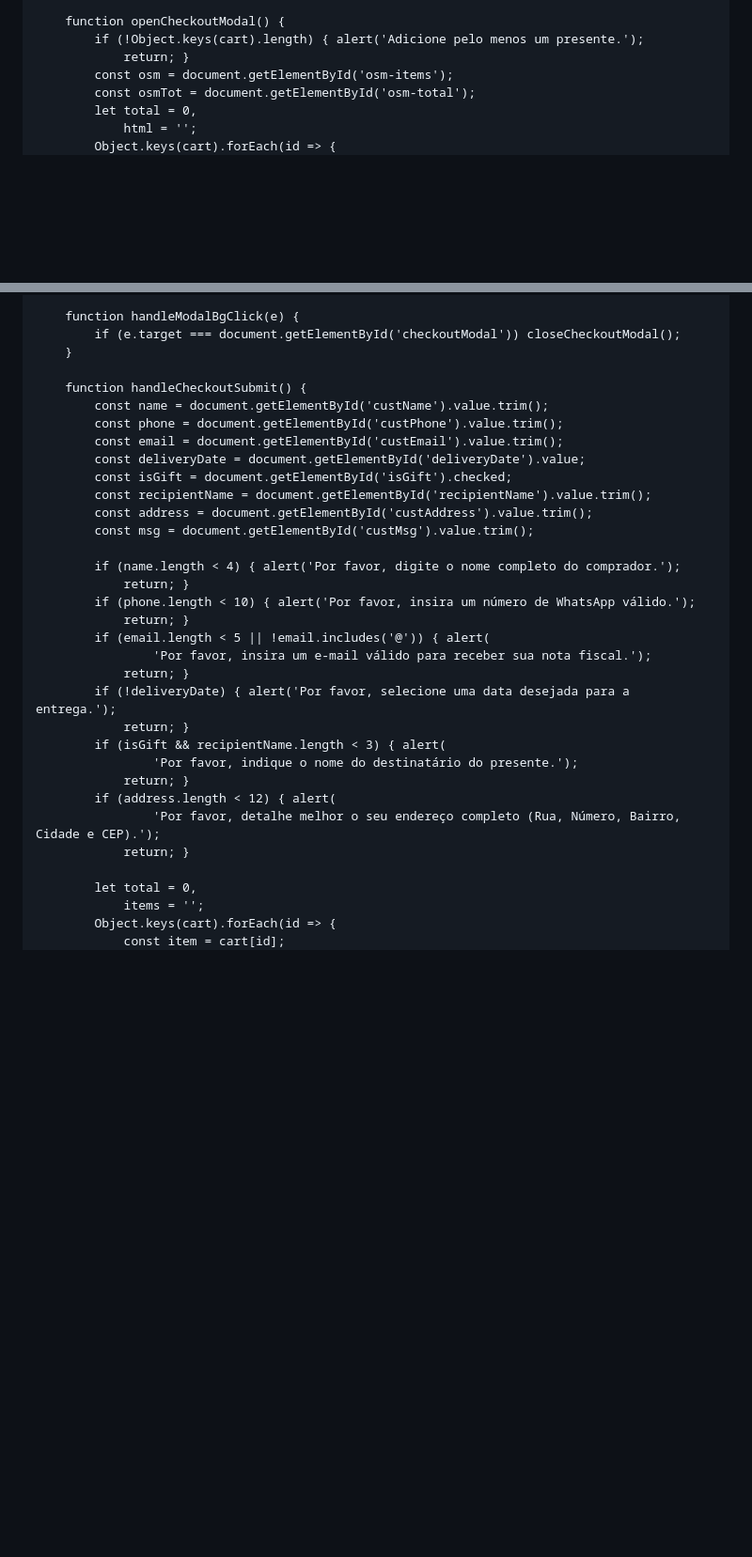
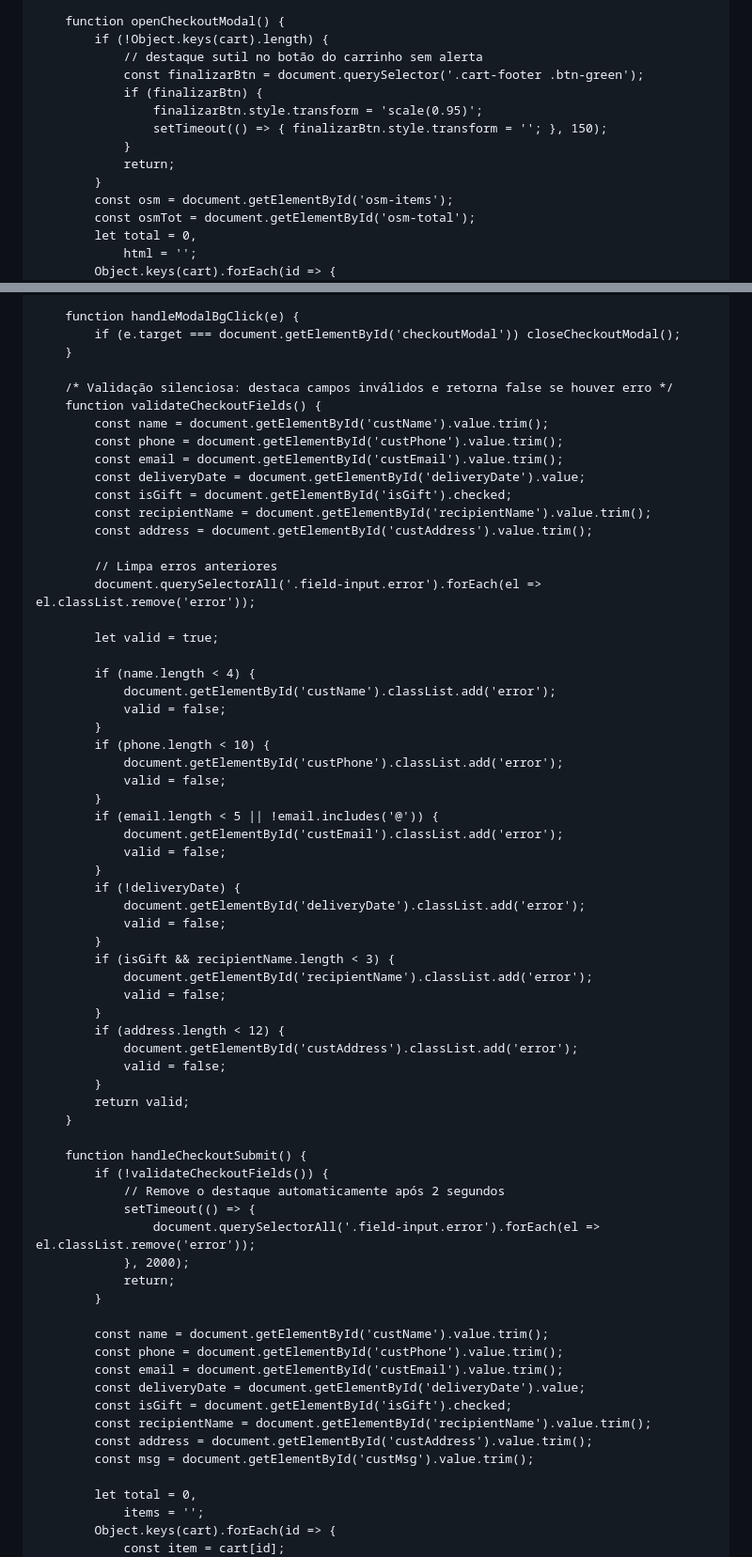
Before and after one commit to bordalesbica/Home-love-, a Markdown page: README.md, 2 parts joined by grey strips. Shown at 94% size. Rendered like a GitHub page; blank space fills up the shorter version.

Commit message:
Implement silent validation for checkout fields
Add silent validation for checkout fields and update error handling.

```diff
--- a/README.md
+++ b/README.md
@@ -2329,8 +2336,15 @@
         }
 
         function openCheckoutModal() {
-            if (!Object.keys(cart).length) { alert('Adicione pelo menos um presente.');
-                return; }
+            if (!Object.keys(cart).length) {
+                // destaque sutil no botão do carrinho sem alerta
+                const finalizarBtn = document.querySelector('.cart-footer .btn-green');
+                if (finalizarBtn) {
+                    finalizarBtn.style.transform = 'scale(0.95)';
+                    setTimeout(() => { finalizarBtn.style.transform = ''; }, 150);
+                }
+                return;
+            }
             const osm = document.getElementById('osm-items');
             const osmTot = document.getElementById('osm-total');
             let total = 0,
@@ -2358,7 +2372,57 @@
             if (e.target === document.getElementById('checkoutModal')) closeCheckoutModal();
         }
 
+        /* Validação silenciosa: destaca campos inválidos e retorna false se houver erro */
+        function validateCheckoutFields() {
+            const name = document.getElementById('custName').value.trim();
+            const phone = document.getElementById('custPhone').value.trim();
+            const email = document.getElementById('custEmail').value.trim();
+            const deliveryDate = document.getElementById('deliveryDate').value;
+            const isGift = document.getElementById('isGift').checked;
+            const recipientName = document.getElementById('recipientName').value.trim();
+            const address = document.getElementById('custAddress').value.trim();
+
+            // Limpa erros anteriores
+            document.querySelectorAll('.field-input.error').forEach(el => el.classList.remove('error'));
+
+            let valid = true;
+
+            if (name.length < 4) {
+                document.getElementById('custName').classList.add('error');
+                valid = false;
+            }
+            if (phone.length < 10) {
+                document.getElementById('custPhone').classList.add('error');
+                valid = false;
+            }
+            if (email.length < 5 || !email.includes('@')) {
+                document.getElementById('custEmail').classList.add('error');
+                valid = false;
+            }
+            if (!deliveryDate) {
+                document.getElementById('deliveryDate').classList.add('error');
+                valid = false;
+            }
+            if (isGift && recipientName.length < 3) {
+                document.getElementById('recipientName').classList.add('error');
+                valid = false;
+            }
+            if (address.length < 12) {
+                document.getElementById('custAddress').classList.add('error');
+                valid = false;
+            }
+            return valid;
+        }
+
         function handleCheckoutSubmit() {
+            if (!validateCheckoutFields()) {
+                // Remove o destaque automaticamente após 2 segundos
+                setTimeout(() => {
+                    document.querySelectorAll('.field-input.error').forEach(el => el.classList.remove('error'));
+                }, 2000);
+                return;
+            }
+
             const name = document.getElementById('custName').value.trim();
             const phone = document.getElementById('custPhone').value.trim();
             const email = document.getElementById('custEmail').value.trim();
@@ -2367,22 +2431,6 @@
             const recipientName = document.getElementById('recipientName').value.trim();
             const address = document.getElementById('custAddress').value.trim();
             const msg = document.getElementById('custMsg').value.trim();
-
-            if (name.length < 4) { alert('Por favor, digite o nome completo do comprador.');
-                return; }
-            if (phone.length < 10) { alert('Por favor, insira um número de WhatsApp válido.');
-                return; }
-            if (email.length < 5 || !email.includes('@')) { alert(
-                    'Por favor, insira um e-mail válido para receber sua nota fiscal.');
-                return; }
-            if (!deliveryDate) { alert('Por favor, selecione uma data desejada para a entrega.');
-                return; }
-            if (isGift && recipientName.length < 3) { alert(
-                    'Por favor, indique o nome do destinatário do presente.');
-                return; }
-            if (address.length < 12) { alert(
-                    'Por favor, detalhe melhor o seu endereço completo (Rua, Número, Bairro, Cidade e CEP).');
-                return; }
 
             let total = 0,
                 items = '';
```
Also changed, not shown: other parts of README.md (+7 -0 lines).
